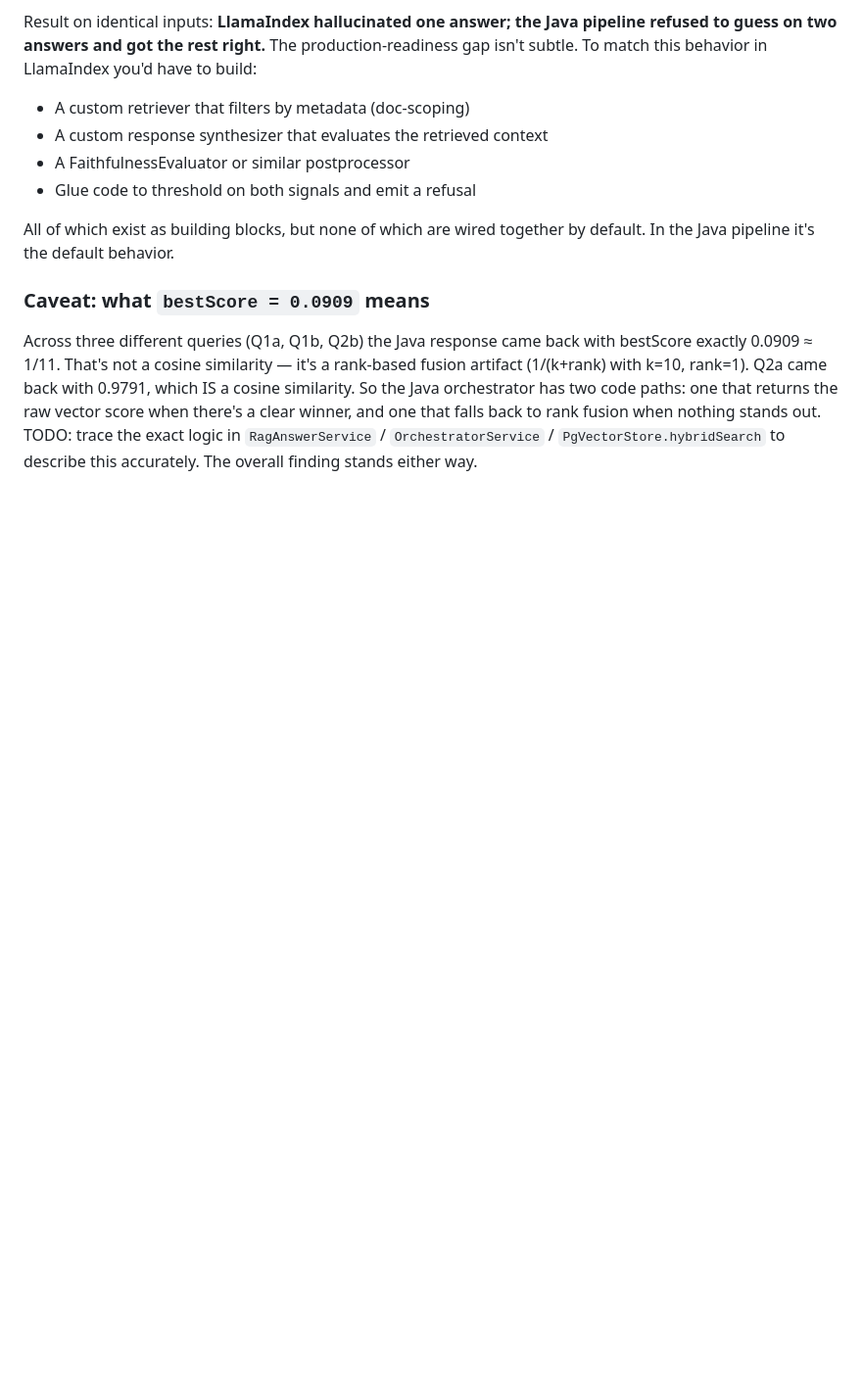
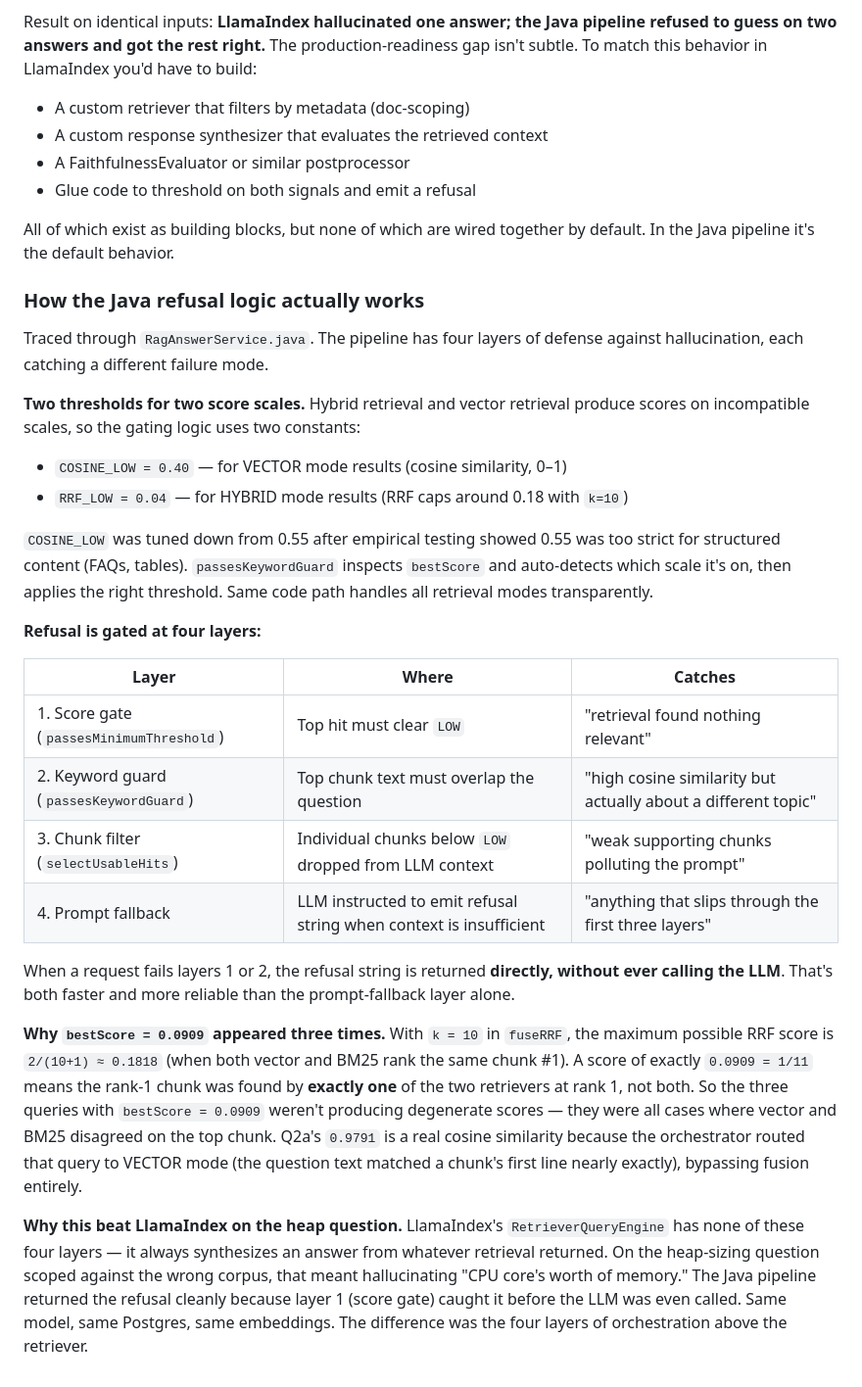
Before and after one commit to madhu335/agentic-rag-platform, a Markdown page: experiments/llamaindex/notes.md, the part around the change. Shown at 98% size. Drawn GitHub-style; blank space fills up the shorter version.

Commit message:
docs(llamaindex): replace bestScore TODO with traced refusal logic
Traced RagAnswerService.java to document the four-layer refusal
architecture: dual-scale score thresholds (COSINE_LOW=0.40,
RRF_LOW=0.04), keyword guard, chunk filter, and prompt fallback.
Explains the 0.0909 vs 0.9791 bestScore values observed in the
LlamaIndex head-to-head comparison.

```diff
--- a/experiments/llamaindex/notes.md
+++ b/experiments/llamaindex/notes.md
@@ -204,14 +204,50 @@ you'd have to build:
 All of which exist as building blocks, but none of which are wired together
 by default. In the Java pipeline it's the default behavior.
 
-### Caveat: what `bestScore = 0.0909` means
+### How the Java refusal logic actually works
 
-Across three different queries (Q1a, Q1b, Q2b) the Java response came back
-with bestScore exactly 0.0909 ≈ 1/11. That's not a cosine similarity —
-it's a rank-based fusion artifact (1/(k+rank) with k=10, rank=1). Q2a
-came back with 0.9791, which IS a cosine similarity. So the Java orchestrator
-has two code paths: one that returns the raw vector score when there's a
-clear winner, and one that falls back to rank fusion when nothing stands out.
-TODO: trace the exact logic in `RagAnswerService` / `OrchestratorService` /
-`PgVectorStore.hybridSearch` to describe this accurately. The overall finding
-stands either way.
+Traced through `RagAnswerService.java`. The pipeline has four layers of
+defense against hallucination, each catching a different failure mode.
+
+**Two thresholds for two score scales.** Hybrid retrieval and vector retrieval
+produce scores on incompatible scales, so the gating logic uses two constants:
+
+- `COSINE_LOW = 0.40` — for VECTOR mode results (cosine similarity, 0–1)
+- `RRF_LOW = 0.04` — for HYBRID mode results (RRF caps around 0.18 with `k=10`)
+
+`COSINE_LOW` was tuned down from 0.55 after empirical testing showed 0.55 was
+too strict for structured content (FAQs, tables). `passesKeywordGuard` inspects
+`bestScore` and auto-detects which scale it's on, then applies the right
+threshold. Same code path handles all retrieval modes transparently.
+
+**Refusal is gated at four layers:**
+
+| Layer | Where | Catches |
+|---|---|---|
+| 1. Score gate (`passesMinimumThreshold`) | Top hit must clear `LOW` | "retrieval found nothing relevant" |
+| 2. Keyword guard (`passesKeywordGuard`) | Top chunk text must overlap the question | "high cosine similarity but actually about a different topic" |
+| 3. Chunk filter (`selectUsableHits`) | Individual chunks below `LOW` dropped from LLM context | "weak supporting chunks polluting the prompt" |
+| 4. Prompt fallback | LLM instructed to emit refusal string when context is insufficient | "anything that slips through the first three layers" |
+
+When a request fails layers 1 or 2, the refusal string is returned **directly,
+without ever calling the LLM**. That's both faster and more reliable than the
+prompt-fallback layer alone.
+
+**Why `bestScore = 0.0909` appeared three times.** With `k = 10` in
+`fuseRRF`, the maximum possible RRF score is `2/(10+1) ≈ 0.1818` (when both
+vector and BM25 rank the same chunk #1). A score of exactly `0.0909 = 1/11`
+means the rank-1 chunk was found by **exactly one** of the two retrievers
+at rank 1, not both. So the three queries with `bestScore = 0.0909` weren't
+producing degenerate scores — they were all cases where vector and BM25
+disagreed on the top chunk. Q2a's `0.9791` is a real cosine similarity
+because the orchestrator routed that query to VECTOR mode (the question text
+matched a chunk's first line nearly exactly), bypassing fusion entirely.
+
+**Why this beat LlamaIndex on the heap question.** LlamaIndex's
+`RetrieverQueryEngine` has none of these four layers — it always synthesizes
+an answer from whatever retrieval returned. On the heap-sizing question
+scoped against the wrong corpus, that meant hallucinating "CPU core's worth
+of memory." The Java pipeline returned the refusal cleanly because layer 1
+(score gate) caught it before the LLM was even called. Same model, same
+Postgres, same embeddings. The difference was the four layers of
+orchestration above the retriever.
```
